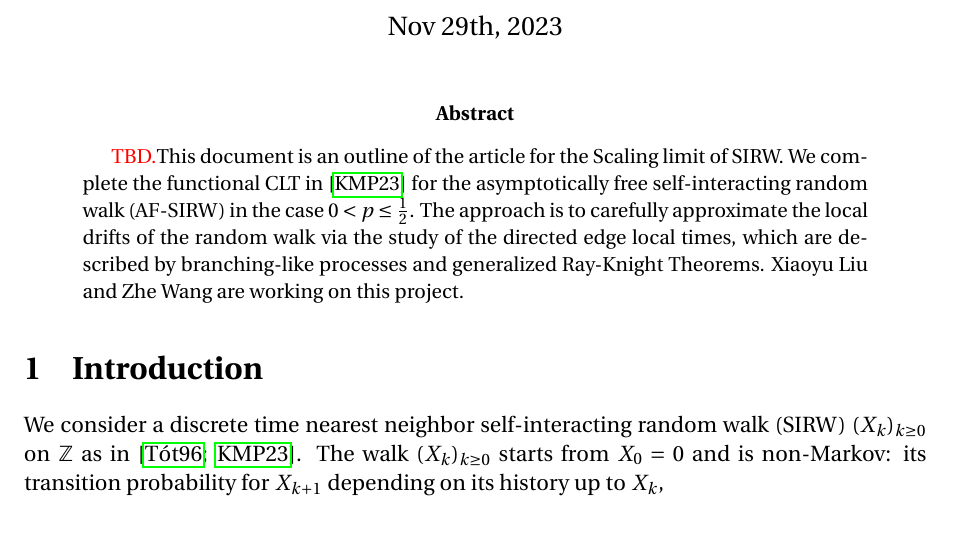
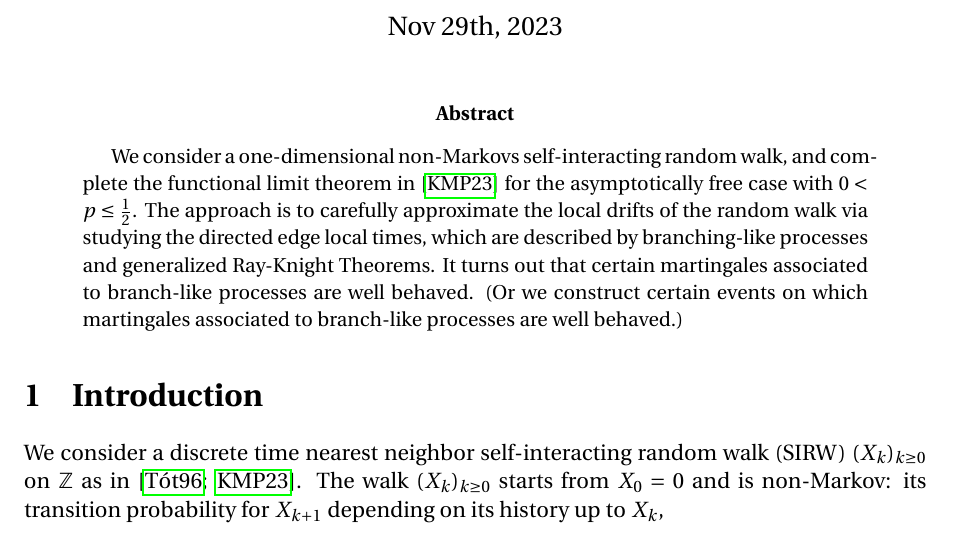
Before and after one commit to Feliconut/sirw-research, a LaTeX paper (paper-draft/master.tex): part of page 1 of 22, cut so that both start at the same text. Compiled offline with pdfLaTeX.

Commit message:
Abstract Edited

```diff
--- a/paper-draft/master.tex
+++ b/paper-draft/master.tex
@@ -89,8 +89,7 @@
 	\setcounter{page}{1}
 
 	\begin{abstract}
-		\TBD
-		This document is an outline of the article for the Scaling limit of SIRW. We complete the functional CLT in \cite{KMP23} for the asymptotically free self-interacting random walk (AF-SIRW) in the case $0<p \leq \frac{1}{2}$. The approach is to carefully approximate the local drifts of the random walk via the study of the directed edge local times, which are described by branching-like processes and generalized Ray-Knight Theorems. Xiaoyu Liu and Zhe Wang are working on this project.
+			We consider a one-dimensional non-Markovs self-interacting random walk, and complete the functional limit theorem in \cite{KMP23} for the asymptotically free case with $0<p \leq \frac{1}{2}$. The approach is to carefully approximate the local drifts of the random walk via studying the directed edge local times, which are described by branching-like processes and generalized Ray-Knight Theorems. It turns out that certain martingales associated to branch-like processes are well behaved. (Or we construct certain events on which martingales associated to branch-like processes are well behaved.)
 	\end{abstract}
 
 
```
Also changed, not shown: paper-draft/master.tex (2 more changed lines).
